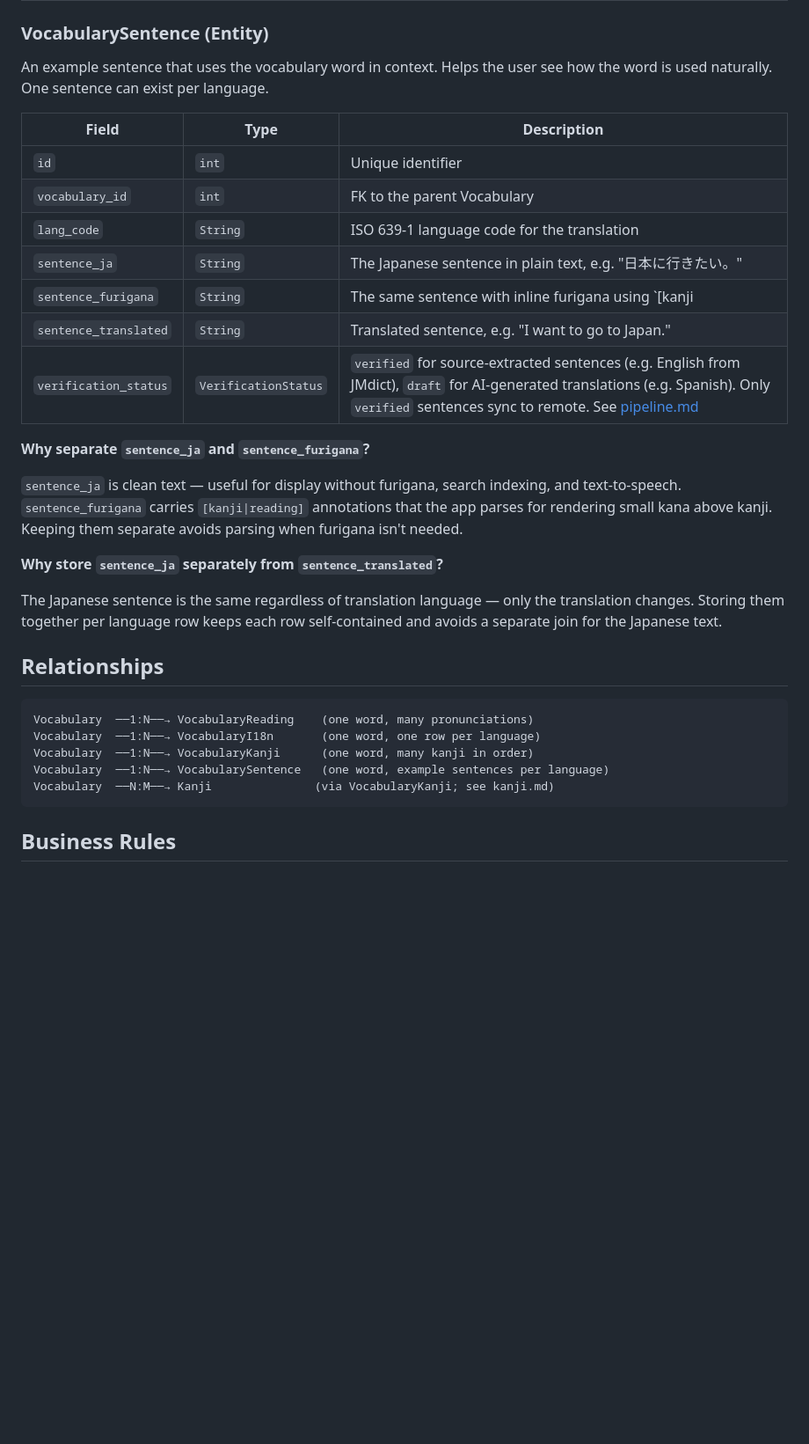
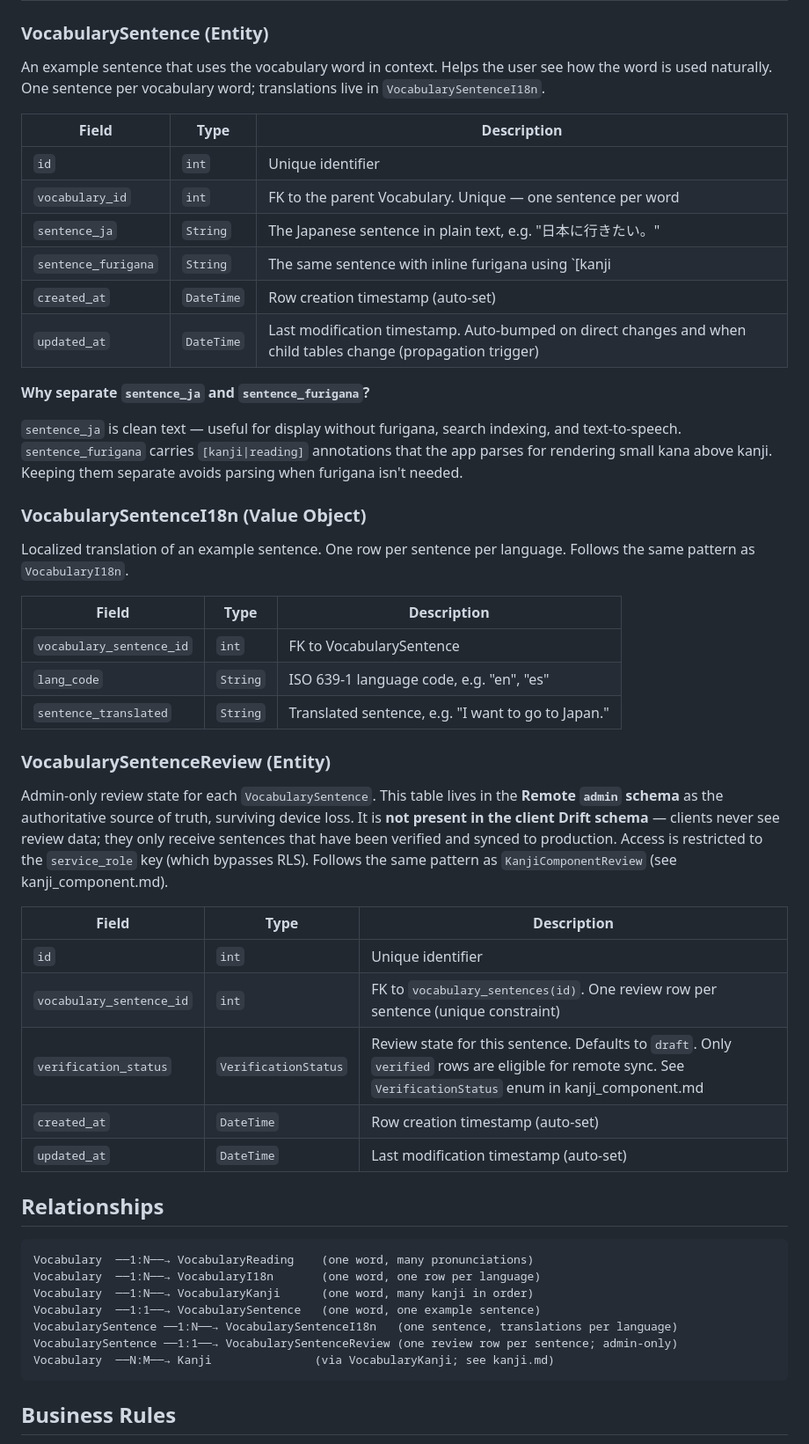
Before and after one commit to Va1erii/kanji_craft, a Markdown page: docs/entities/vocabulary.md, the part around one of its changes. Shown at 88% size. GitHub-like rendering; blank space fills up the shorter version.

````diff
--- a/docs/entities/vocabulary.md
+++ b/docs/entities/vocabulary.md
@@ -71,25 +71,42 @@ Localized meanings, system mnemonic, and search data for a vocabulary word. One
 
 ### VocabularySentence (Entity)
 
-An example sentence that uses the vocabulary word in context. Helps the user see how the word is used naturally. One sentence can exist per language.
+An example sentence that uses the vocabulary word in context. Helps the user see how the word is used naturally. One sentence per vocabulary word; translations live in `VocabularySentenceI18n`.
 
 | Field | Type | Description |
 |---|---|---|
 | `id` | `int` | Unique identifier |
-| `vocabulary_id` | `int` | FK to the parent Vocabulary |
-| `lang_code` | `String` | ISO 639-1 language code for the translation |
+| `vocabulary_id` | `int` | FK to the parent Vocabulary. Unique — one sentence per word |
 | `sentence_ja` | `String` | The Japanese sentence in plain text, e.g. "日本に行きたい。" |
 | `sentence_furigana` | `String` | The same sentence with inline furigana using `[kanji|reading]` notation, e.g. "[日本|にほん]に[行|い]きたい。" |
-| `sentence_translated` | `String` | Translated sentence, e.g. "I want to go to Japan." |
-| `verification_status` | `VerificationStatus` | `verified` for source-extracted sentences (e.g. English from JMdict), `draft` for AI-generated translations (e.g. Spanish). Only `verified` sentences sync to remote. See [pipeline.md](../technical/pipeline.md) |
+| `created_at` | `DateTime` | Row creation timestamp (auto-set) |
+| `updated_at` | `DateTime` | Last modification timestamp. Auto-bumped on direct changes and when child tables change (propagation trigger) |
 
 **Why separate `sentence_ja` and `sentence_furigana`?**
 
 `sentence_ja` is clean text — useful for display without furigana, search indexing, and text-to-speech. `sentence_furigana` carries `[kanji|reading]` annotations that the app parses for rendering small kana above kanji. Keeping them separate avoids parsing when furigana isn't needed.
 
-**Why store `sentence_ja` separately from `sentence_translated`?**
+### VocabularySentenceI18n (Value Object)
 
-The Japanese sentence is the same regardless of translation language — only the translation changes. Storing them together per language row keeps each row self-contained and avoids a separate join for the Japanese text.
+Localized translation of an example sentence. One row per sentence per language. Follows the same pattern as `VocabularyI18n`.
+
+| Field | Type | Description |
+|---|---|---|
+| `vocabulary_sentence_id` | `int` | FK to VocabularySentence |
+| `lang_code` | `String` | ISO 639-1 language code, e.g. "en", "es" |
+| `sentence_translated` | `String` | Translated sentence, e.g. "I want to go to Japan." |
+
+### VocabularySentenceReview (Entity)
+
+Admin-only review state for each `VocabularySentence`. This table lives in the **Remote `admin` schema** as the authoritative source of truth, surviving device loss. It is **not present in the client Drift schema** — clients never see review data; they only receive sentences that have been verified and synced to production. Access is restricted to the `service_role` key (which bypasses RLS). Follows the same pattern as `KanjiComponentReview` (see kanji_component.md).
+
+| Field | Type | Description |
+|---|---|---|
+| `id` | `int` | Unique identifier |
+| `vocabulary_sentence_id` | `int` | FK to `vocabulary_sentences(id)`. One review row per sentence (unique constraint) |
+| `verification_status` | `VerificationStatus` | Review state for this sentence. Defaults to `draft`. Only `verified` rows are eligible for remote sync. See `VerificationStatus` enum in kanji_component.md |
+| `created_at` | `DateTime` | Row creation timestamp (auto-set) |
+| `updated_at` | `DateTime` | Last modification timestamp (auto-set) |
 
 ## Relationships
 
@@ -97,7 +114,9 @@ The Japanese sentence is the same regardless of translation language — only th
 Vocabulary  ──1:N──→ VocabularyReading    (one word, many pronunciations)
 Vocabulary  ──1:N──→ VocabularyI18n       (one word, one row per language)
 Vocabulary  ──1:N──→ VocabularyKanji      (one word, many kanji in order)
-Vocabulary  ──1:N──→ VocabularySentence   (one word, example sentences per language)
+Vocabulary  ──1:1──→ VocabularySentence   (one word, one example sentence)
+VocabularySentence ──1:N──→ VocabularySentenceI18n   (one sentence, translations per language)
+VocabularySentence ──1:1──→ VocabularySentenceReview (one review row per sentence; admin-only)
 Vocabulary  ──N:M──→ Kanji               (via VocabularyKanji; see kanji.md)
 ```
 
````
Also changed, not shown: other parts of docs/entities/vocabulary.md (+10 -4 lines), docs/entities/raw_jmdict.md (added, +191 -0 lines).
